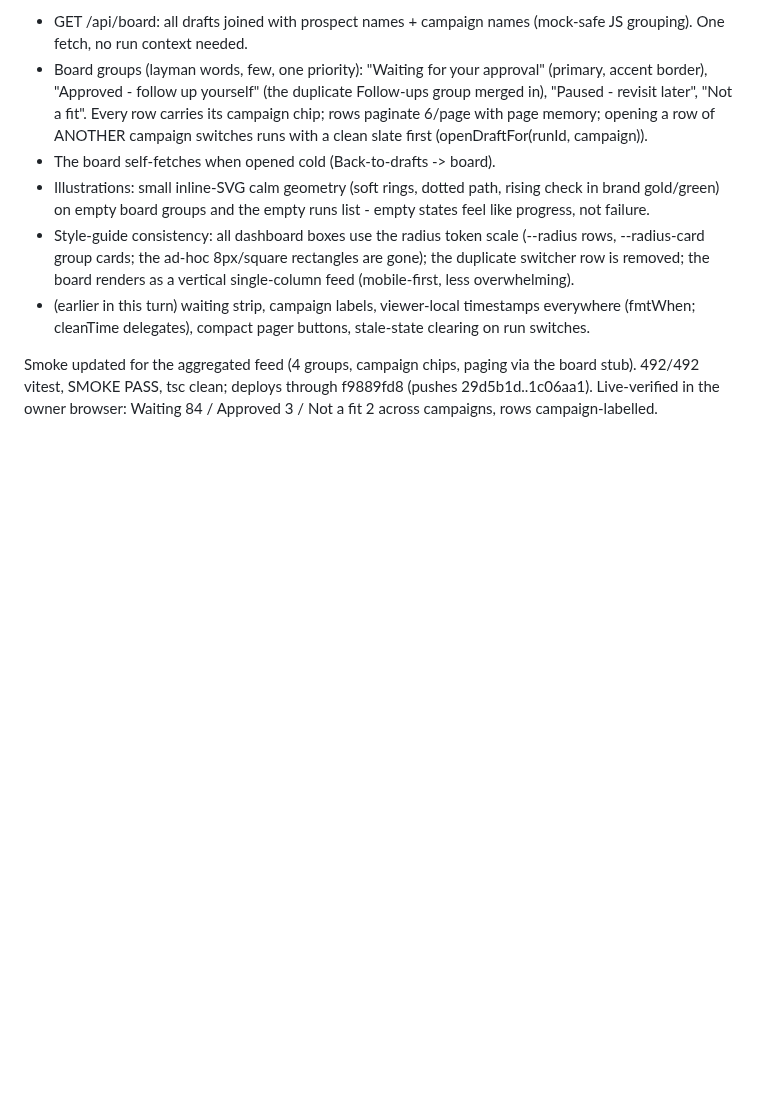
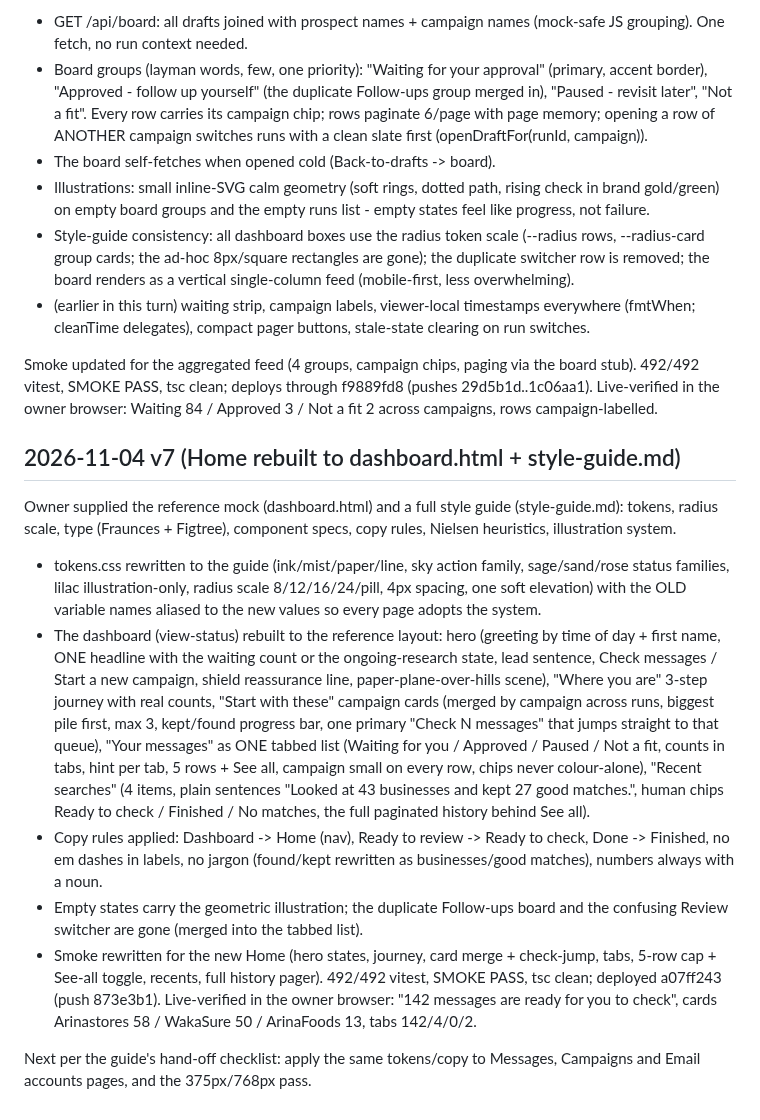
Before and after one commit to arinafoodshq/prospect-research, a Markdown page: progress.md, the part around the change. Drawn GitHub-style; blank space fills up the shorter version.

Commit message:
progress: Home rebuilt to the style guide, live

```diff
--- a/progress.md
+++ b/progress.md
@@ -2610,3 +2610,41 @@ via the board stub). 492/492 vitest, SMOKE PASS, tsc clean; deploys
 through f9889fd8 (pushes 29d5b1d..1c06aa1). Live-verified in the owner
 browser: Waiting 84 / Approved 3 / Not a fit 2 across campaigns, rows
 campaign-labelled.
+## 2026-11-04 v7 (Home rebuilt to dashboard.html + style-guide.md)
+
+Owner supplied the reference mock (dashboard.html) and a full style guide
+(style-guide.md): tokens, radius scale, type (Fraunces + Figtree),
+component specs, copy rules, Nielsen heuristics, illustration system.
+
+- tokens.css rewritten to the guide (ink/mist/paper/line, sky action
+  family, sage/sand/rose status families, lilac illustration-only, radius
+  scale 8/12/16/24/pill, 4px spacing, one soft elevation) with the OLD
+  variable names aliased to the new values so every page adopts the system.
+- The dashboard (view-status) rebuilt to the reference layout: hero
+  (greeting by time of day + first name, ONE headline with the waiting
+  count or the ongoing-research state, lead sentence, Check messages /
+  Start a new campaign, shield reassurance line, paper-plane-over-hills
+  scene), "Where you are" 3-step journey with real counts, "Start with
+  these" campaign cards (merged by campaign across runs, biggest pile
+  first, max 3, kept/found progress bar, one primary "Check N messages"
+  that jumps straight to that queue), "Your messages" as ONE tabbed list
+  (Waiting for you / Approved / Paused / Not a fit, counts in tabs, hint
+  per tab, 5 rows + See all, campaign small on every row, chips never
+  colour-alone), "Recent searches" (4 items, plain sentences "Looked at 43
+  businesses and kept 27 good matches.", human chips Ready to check /
+  Finished / No matches, the full paginated history behind See all).
+- Copy rules applied: Dashboard -> Home (nav), Ready to review -> Ready to
+  check, Done -> Finished, no em dashes in labels, no jargon (found/kept
+  rewritten as businesses/good matches), numbers always with a noun.
+- Empty states carry the geometric illustration; the duplicate
+  Follow-ups board and the confusing Review switcher are gone (merged
+  into the tabbed list).
+- Smoke rewritten for the new Home (hero states, journey, card merge +
+  check-jump, tabs, 5-row cap + See-all toggle, recents, full history
+  pager). 492/492 vitest, SMOKE PASS, tsc clean; deployed a07ff243
+  (push 873e3b1). Live-verified in the owner browser: "142 messages are
+  ready for you to check", cards Arinastores 58 / WakaSure 50 /
+  ArinaFoods 13, tabs 142/4/0/2.
+
+Next per the guide's hand-off checklist: apply the same tokens/copy to
+Messages, Campaigns and Email accounts pages, and the 375px/768px pass.
```
